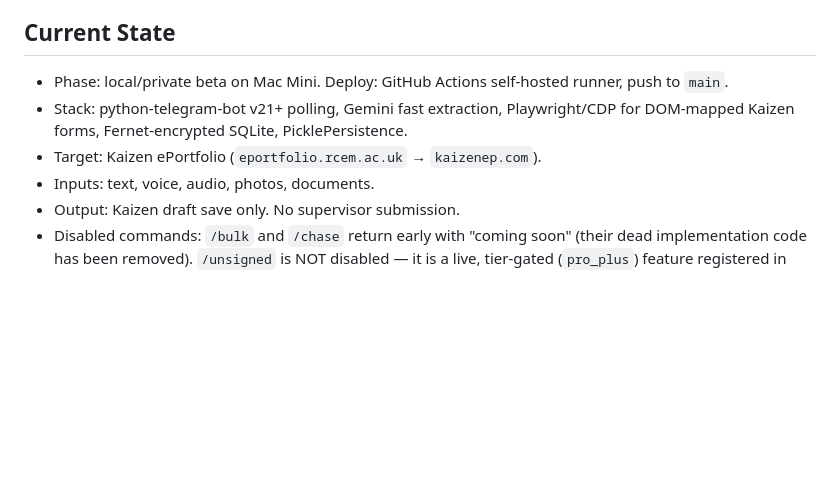
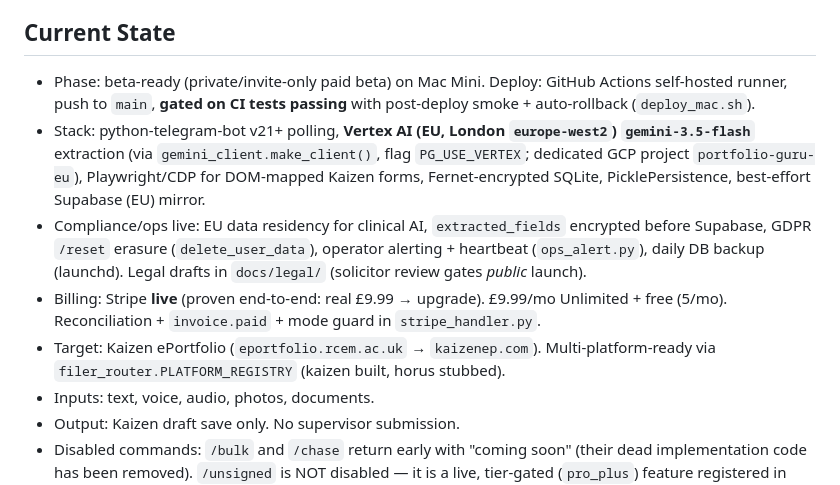
Before and after one commit to moeedahmed/portfolio-guru, a Markdown page: AGENTS.md, the part around the change. Drawn GitHub-style; blank space fills up the shorter version.

```diff
--- a/AGENTS.md
+++ b/AGENTS.md
@@ -6,9 +6,11 @@ Portfolio Guru automates e-portfolio filing for UK EM trainees. A doctor sends a
 
 ## Current State
 
-- Phase: local/private beta on Mac Mini. Deploy: GitHub Actions self-hosted runner, push to `main`.
-- Stack: python-telegram-bot v21+ polling, Gemini fast extraction, Playwright/CDP for DOM-mapped Kaizen forms, Fernet-encrypted SQLite, PicklePersistence.
-- Target: Kaizen ePortfolio (`eportfolio.rcem.ac.uk` → `kaizenep.com`).
+- Phase: beta-ready (private/invite-only paid beta) on Mac Mini. Deploy: GitHub Actions self-hosted runner, push to `main`, **gated on CI tests passing** with post-deploy smoke + auto-rollback (`deploy_mac.sh`).
+- Stack: python-telegram-bot v21+ polling, **Vertex AI (EU, London `europe-west2`) `gemini-3.5-flash`** extraction (via `gemini_client.make_client()`, flag `PG_USE_VERTEX`; dedicated GCP project `portfolio-guru-eu`), Playwright/CDP for DOM-mapped Kaizen forms, Fernet-encrypted SQLite, PicklePersistence, best-effort Supabase (EU) mirror.
+- Compliance/ops live: EU data residency for clinical AI, `extracted_fields` encrypted before Supabase, GDPR `/reset` erasure (`delete_user_data`), operator alerting + heartbeat (`ops_alert.py`), daily DB backup (launchd). Legal drafts in `docs/legal/` (solicitor review gates _public_ launch).
+- Billing: Stripe **live** (proven end-to-end: real £9.99 → upgrade). £9.99/mo Unlimited + free (5/mo). Reconciliation + `invoice.paid` + mode guard in `stripe_handler.py`.
+- Target: Kaizen ePortfolio (`eportfolio.rcem.ac.uk` → `kaizenep.com`). Multi-platform-ready via `filer_router.PLATFORM_REGISTRY` (kaizen built, horus stubbed).
 - Inputs: text, voice, audio, photos, documents.
 - Output: Kaizen draft save only. No supervisor submission.
 - Disabled commands: `/bulk` and `/chase` return early with "coming soon" (their dead implementation code has been removed). `/unsigned` is NOT disabled — it is a live, tier-gated (`pro_plus`) feature registered in `build_application`.
```
Also changed, not shown: docs/roadmap/strategy-and-state-2026-06-26.md (added, +24 -0 lines).
